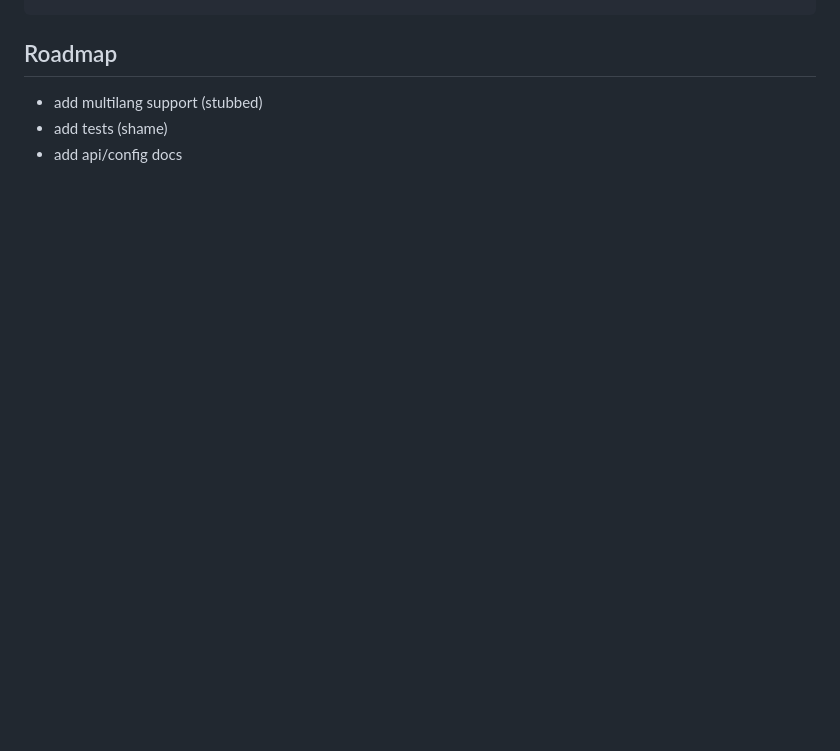
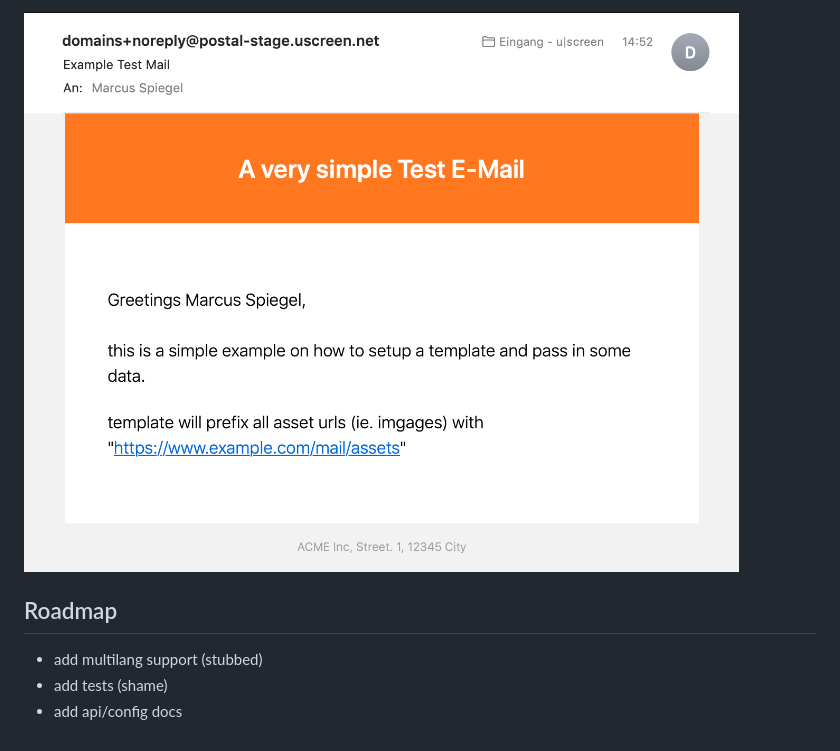
Before and after one commit to uscreen/postal-mailer, a Markdown page: README.md, the part around one of its changes. Rendered like a GitHub page; pictures changed too: demomail.png (added); blank space fills up the shorter version.

```diff
--- a/README.md
+++ b/README.md
@@ -49,3 +97,5 @@ const result = await mailer
+![](demomail.png)
+
 ## Roadmap
 
 - add multilang support (stubbed)
```
Also changed, not shown: other parts of README.md (+48 -0 lines), 1 other file.
